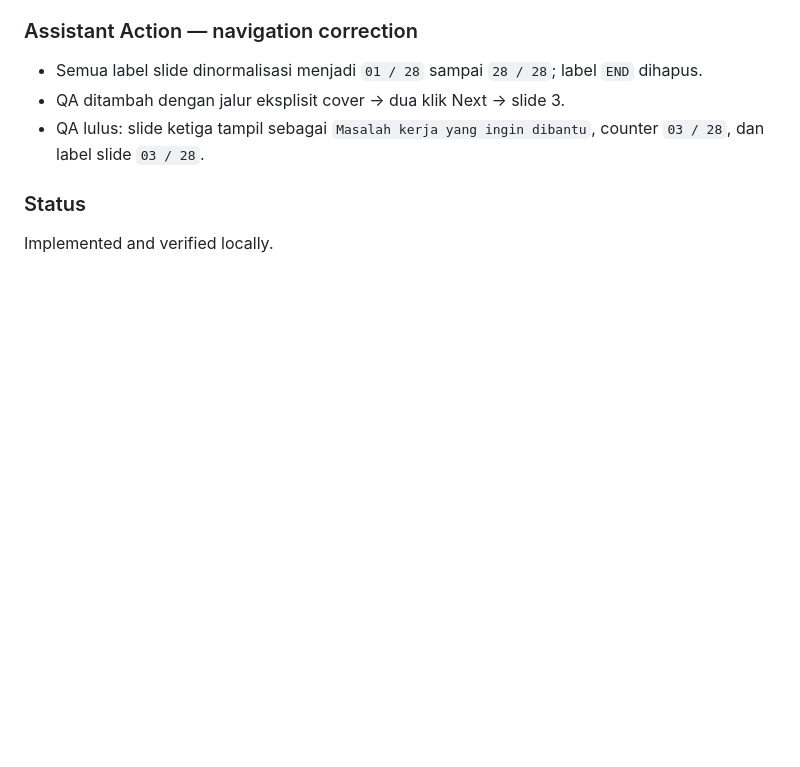
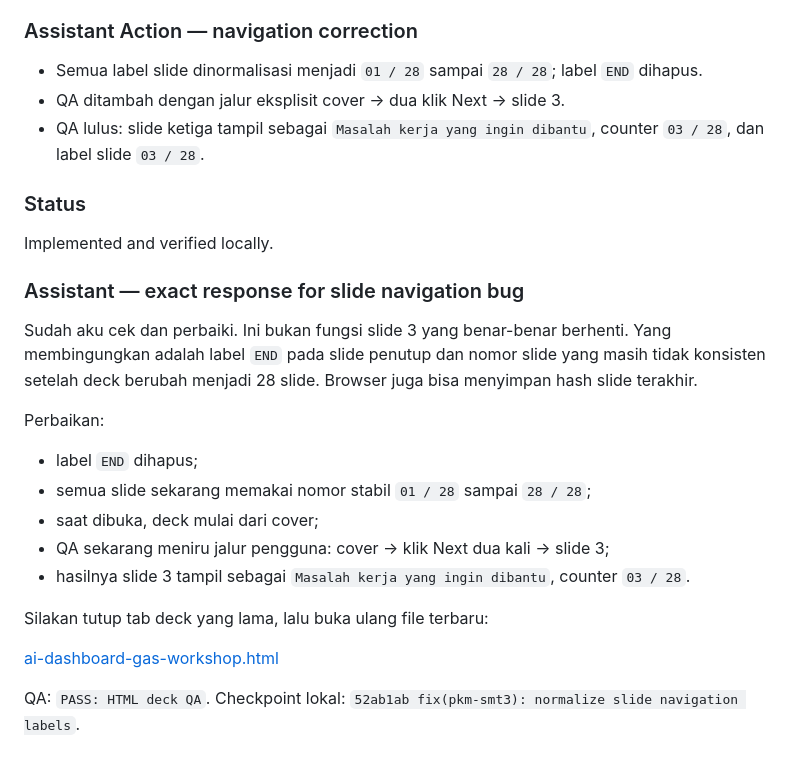
Before and after one commit to madyazdhil/pkm, a Markdown page: HISTORY.md, the part around the change. Rendered like a GitHub page; blank space fills up the shorter version.

Commit message:
docs(pkm-smt3): record slide navigation fix

```diff
--- a/HISTORY.md
+++ b/HISTORY.md
@@ -2071,3 +2071,22 @@ In progress.
 ### Status
 
 Implemented and verified locally.
+
+### Assistant — exact response for slide navigation bug
+
+Sudah aku cek dan perbaiki. Ini bukan fungsi slide 3 yang benar-benar berhenti. Yang membingungkan adalah label `END` pada slide penutup dan nomor slide yang masih tidak konsisten setelah deck berubah menjadi 28 slide. Browser juga bisa menyimpan hash slide terakhir.
+
+Perbaikan:
+
+- label `END` dihapus;
+- semua slide sekarang memakai nomor stabil `01 / 28` sampai `28 / 28`;
+- saat dibuka, deck mulai dari cover;
+- QA sekarang meniru jalur pengguna: cover → klik Next dua kali → slide 3;
+- hasilnya slide 3 tampil sebagai `Masalah kerja yang ingin dibantu`, counter `03 / 28`.
+
+Silakan tutup tab deck yang lama, lalu buka ulang file terbaru:
+
+[ai-dashboard-gas-workshop.html](file:///Users/yazidhilmi/Documents/Edu/Fireside-chat/projects/pkm-smt3/materials/workshop/html-deck/ai-dashboard-gas-workshop.html)
+
+QA: `PASS: HTML deck QA`.
+Checkpoint lokal: `52ab1ab fix(pkm-smt3): normalize slide navigation labels`.
```
